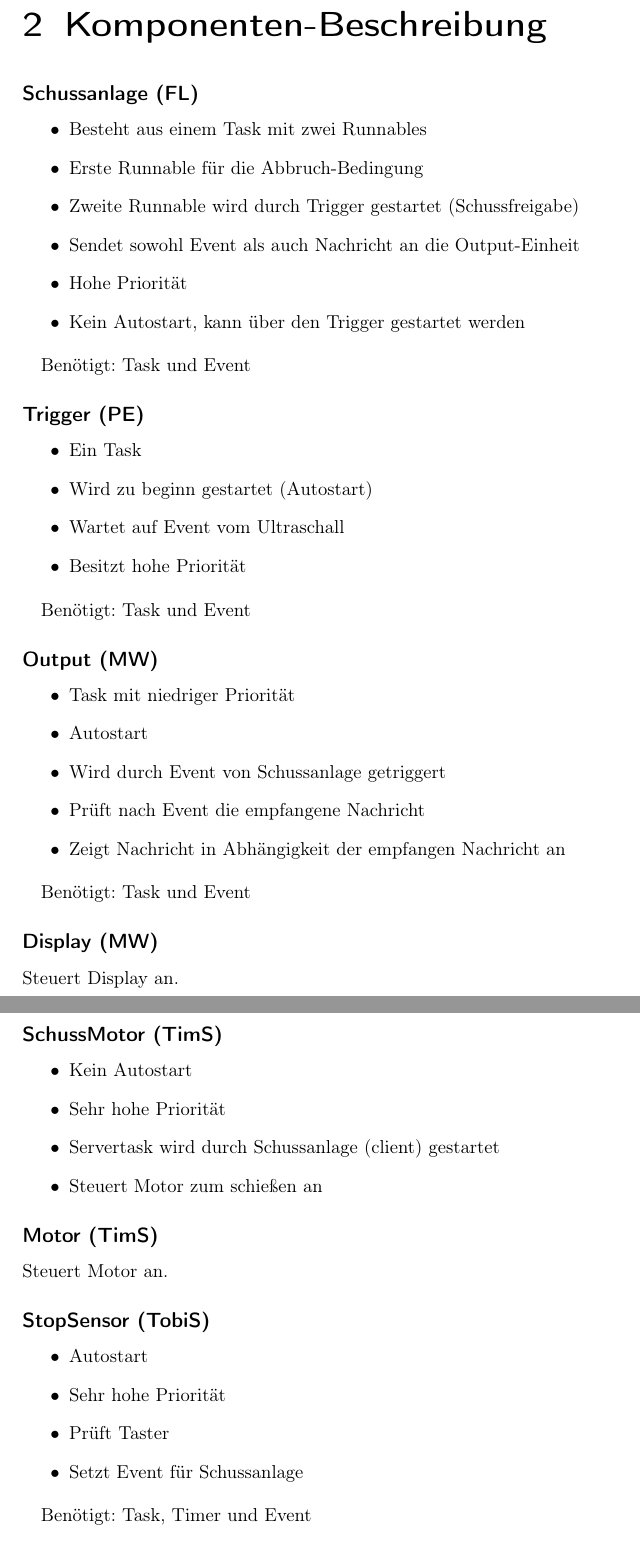
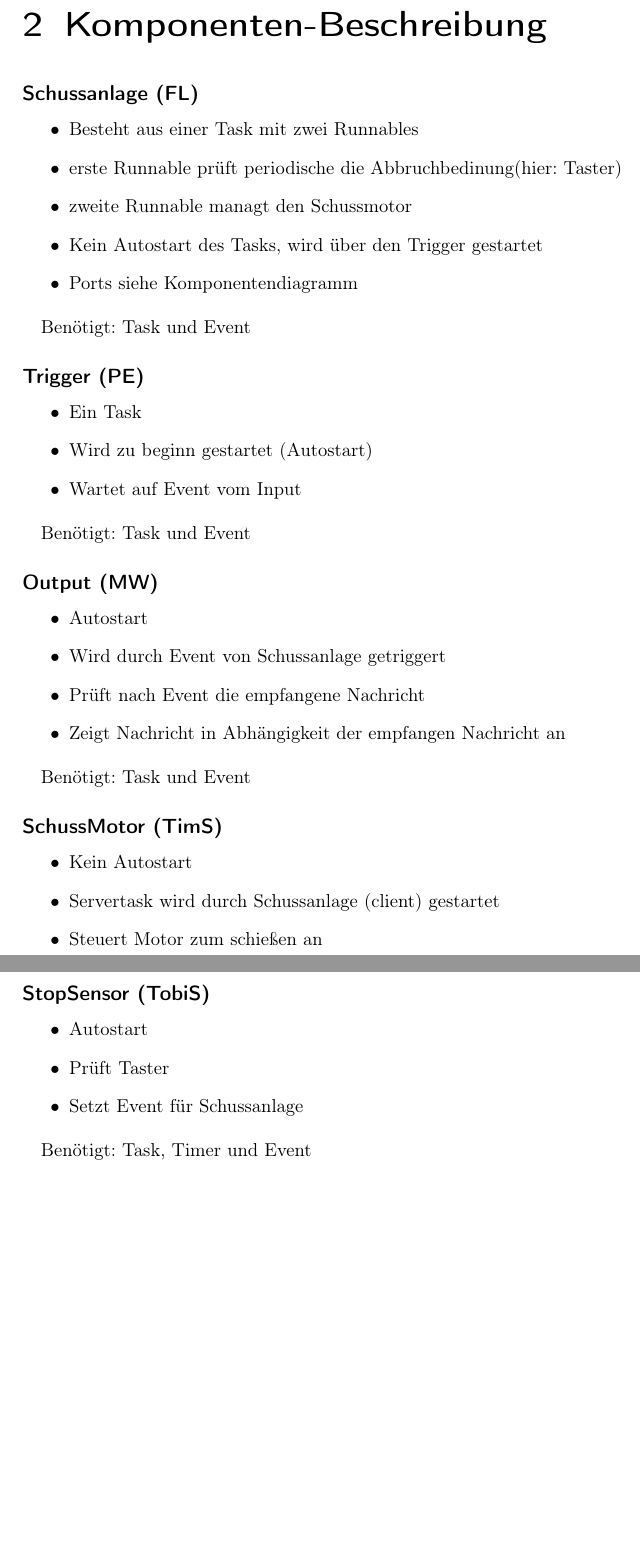
Before and after one commit to Alabamajack/YASA, a LaTeX document (Requirements/AUTOSAR.tex): two parts of pages 5 and 6 of 6, joined at a grey line, cut so that both start at the same text, the shorter picture padded with empty space. Compiled offline with pdfLaTeX.

Commit message:
änderungen am Dokument

```diff
--- a/Requirements/AUTOSAR.tex
+++ b/Requirements/AUTOSAR.tex
@@ -122,12 +122,11 @@ Tobias Schwindl (TobiS)
 \subsection*{Schussanlage (FL)}
 
 \begin{itemize}
- \item Besteht aus einem Task mit zwei Runnables
- \item Erste Runnable für die Abbruch-Bedingung
- \item Zweite Runnable wird durch Trigger gestartet (Schussfreigabe)
- \item Sendet sowohl Event als auch Nachricht an die Output-Einheit
- \item Hohe Priorität
- \item Kein Autostart, kann über den Trigger gestartet werden
+	\item Besteht aus einer Task mit zwei Runnables
+	\item erste Runnable prüft periodische die Abbruchbedinung(hier: Taster)
+	\item zweite Runnable managt den Schussmotor
+	\item Kein Autostart des Tasks, wird über den Trigger gestartet
+	\item Ports siehe Komponentendiagramm
 \end{itemize}
 
 Benötigt: Task und Event
@@ -137,8 +136,7 @@ Benötigt: Task und Event
 \begin{itemize}
  \item Ein Task
  \item Wird zu beginn gestartet (Autostart)
- \item Wartet auf Event vom Ultraschall
- \item Besitzt hohe Priorität
+ \item Wartet auf Event vom Input
 \end{itemize}
 
 Benötigt: Task und Event
@@ -146,7 +144,6 @@ Benötigt: Task und Event
 \subsection*{Output (MW)}
 
 \begin{itemize}
- \item Task mit niedriger Priorität
  \item Autostart
  \item Wird durch Event von Schussanlage getriggert
  \item Prüft nach Event die empfangene Nachricht
@@ -155,33 +152,23 @@ Benötigt: Task und Event
 
 Benötigt: Task und Event
 
-\subsection*{Display (MW)}
-
-Steuert Display an.
-
 
 \subsection*{SchussMotor (TimS)}
 
 \begin{itemize}
  \item Kein Autostart
- \item Sehr hohe Priorität
  \item Servertask wird durch Schussanlage (client) gestartet
  \item Steuert Motor zum schießen an
 \end{itemize}
 
-\subsection*{Motor (TimS)}
-
-Steuert Motor an.
 
 \subsection*{StopSensor (TobiS)}
 
 \begin{itemize}
  \item Autostart
- \item Sehr hohe Priorität
  \item Prüft Taster
  \item Setzt Event für Schussanlage
 \end{itemize}
 
 Benötigt: Task, Timer und Event
 
-\subsection*{Taster (TobiS)}
```
Also changed, not shown: Requirements/AUTOSAR.pdf, Requirements/KomponentenDiagramm.pdf, Requirements/AUTOSAR.tex (10 more changed lines), 1 other file.
